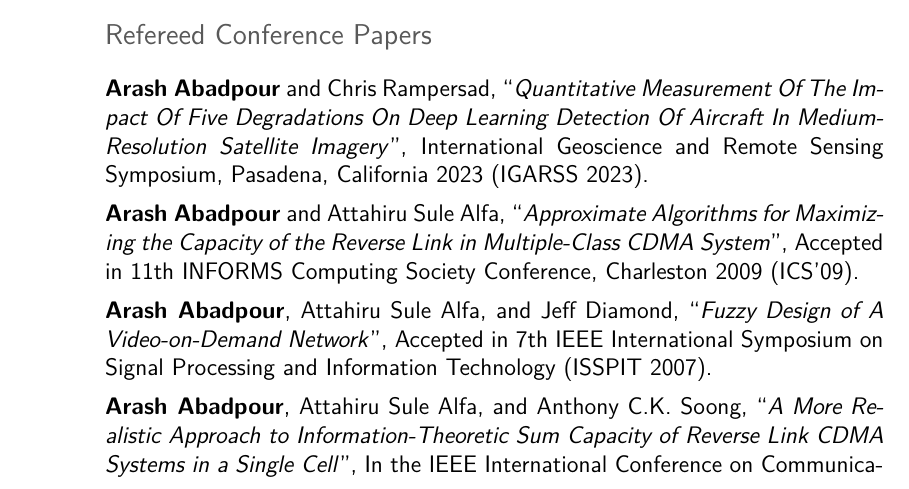
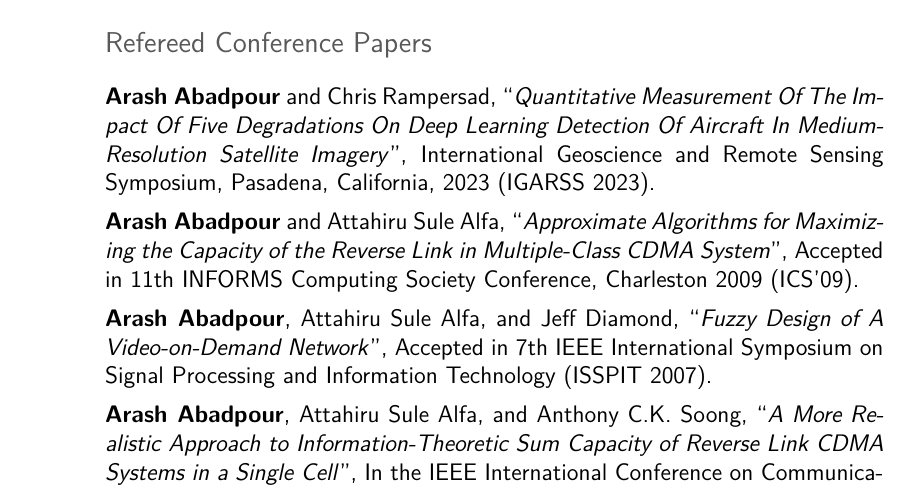
Before and after one commit to kamangir/CV, a LaTeX CV (src/cv-full.tex, which reads src/_papers.tex): part of page 6 of 9, cut so that both start at the same text. Compiled offline with pdfLaTeX.

Commit message:
abcli build - IGARSS 2023

```diff
--- a/src/_papers.tex
+++ b/src/_papers.tex
@@ -34,7 +34,7 @@
 
 \subsection{Refereed Conference Papers}
 
-\cvline{}{\textbf{Arash Abadpour} and Chris Rampersad, ``\emph{Quantitative Measurement Of The Impact Of Five Degradations On Deep Learning Detection Of Aircraft In Medium-Resolution Satellite Imagery}'', International Geoscience and Remote Sensing Symposium, Pasadena, California 2023 (IGARSS 2023).}% aircraftdetection, https://2023.ieeeigarss.org/view_paper.php?PaperNum=4669
+\cvline{}{\textbf{Arash Abadpour} and Chris Rampersad, ``\emph{Quantitative Measurement Of The Impact Of Five Degradations On Deep Learning Detection Of Aircraft In Medium-Resolution Satellite Imagery}'', International Geoscience and Remote Sensing Symposium, Pasadena, California, 2023 (IGARSS 2023).}% aircraftdetection, https://2023.ieeeigarss.org/view_paper.php?PaperNum=4669
 
 \cvline{}{\textbf{Arash Abadpour} and Attahiru Sule Alfa, ``\emph{Approximate Algorithms for Maximizing the Capacity of the Reverse Link in Multiple-Class CDMA System}'', Accepted in 11th INFORMS Computing Society Conference, Charleston 2009 (ICS'09).}%W286ICS'09
 
```
Also changed, not shown: src/_papers_short.tex (+2 -0 lines), src/_revision.tex (+1 -1 lines), pdf/arash-abadpour-resume-full.pdf, pdf/arash-abadpour-resume.pdf.
